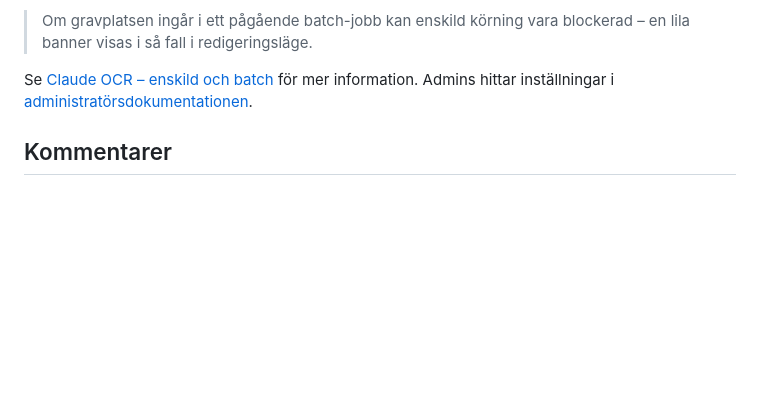
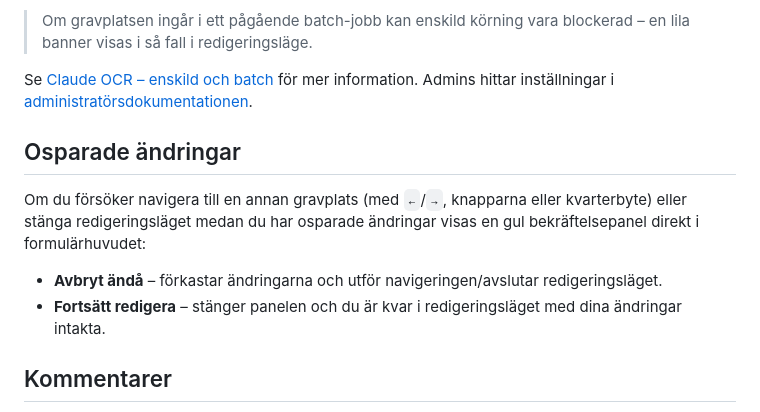
Before and after one commit to Armandur/svk-had-gravregister, a Markdown page: docs/inmatning.md, the part around the change. Rendered like a GitHub page; blank space fills up the shorter version.

Commit message:
Docs: beskriv bekräftelsepanel vid osparade ändringar i inmatning.md och bladdring.md

```diff
--- a/docs/inmatning.md
+++ b/docs/inmatning.md
@@ -38,6 +38,13 @@ Om Claude-åtkomst är aktiverad av administratören visas knappen **Hämta frå
 
 Se [Claude OCR – enskild och batch](claude-ocr.md) för mer information. Admins hittar inställningar i [administratörsdokumentationen](admin.md).
 
+## Osparade ändringar
+
+Om du försöker navigera till en annan gravplats (med `←`/`→`, knapparna eller kvarterbyte) eller stänga redigeringsläget medan du har osparade ändringar visas en gul bekräftelsepanel direkt i formulärhuvudet:
+
+- **Avbryt ändå** – förkastar ändringarna och utför navigeringen/avslutar redigeringsläget.
+- **Fortsätt redigera** – stänger panelen och du är kvar i redigeringsläget med dina ändringar intakta.
+
 ## Kommentarer
 
 Använd kommentarsfältet för handskrivna tillägg, osäkerheter eller undantag (t.ex. "gravsatt 3 enl. övre del 13.pdf, handskriven numrering"). Kommentar kan anges per gravplats, per gravrättsinnehavare, per närmast anhörig och per gravsatt.
```
Also changed, not shown: docs/bladdring.md (+1 -1 lines).
